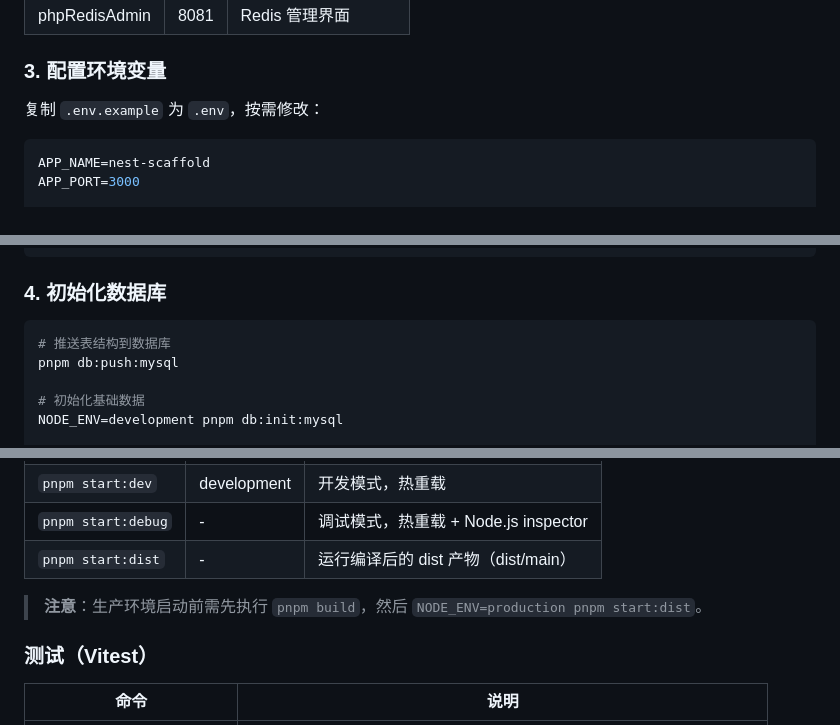
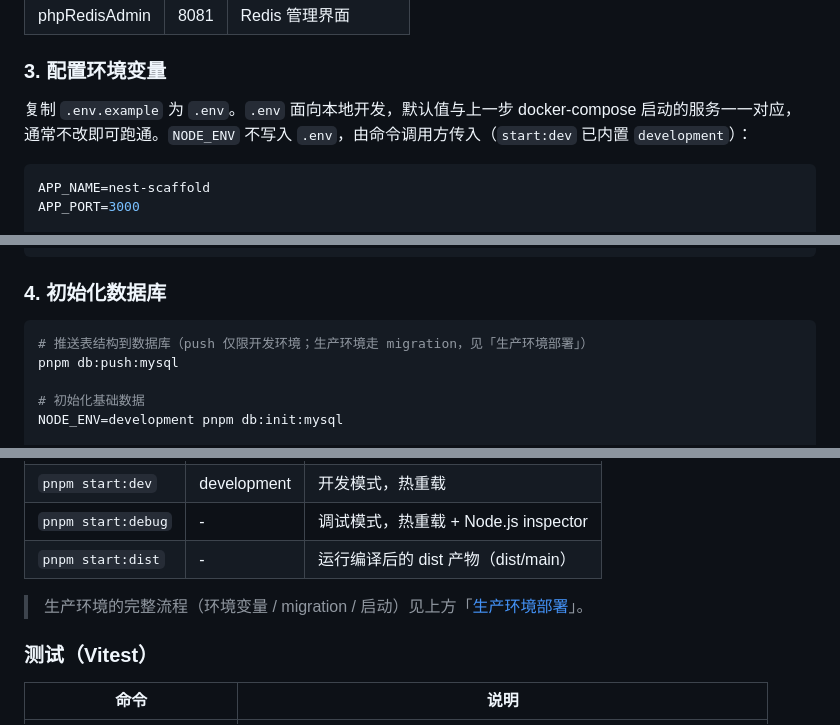
Before and after one commit to phant0m4o4/nest-scaffold, a Markdown page: README.md, 3 parts joined by grey strips. Rendered like a GitHub page.

````diff
--- a/README.md
+++ b/README.md
@@ -46,7 +50,7 @@ docker compose up -d
 
 ### 3. 配置环境变量
 
-复制 `.env.example` 为 `.env`，按需修改：
+复制 `.env.example` 为 `.env`。`.env` 面向本地开发，默认值与上一步 docker-compose 启动的服务一一对应，通常不改即可跑通。`NODE_ENV` 不写入 `.env`，由命令调用方传入（`start:dev` 已内置 `development`）：
 
 ```env
 APP_NAME=nest-scaffold
@@ -96,7 +100,7 @@ QUEUE_DASHBOARD_ROUTE=/queues
 ### 4. 初始化数据库
 
 ```bash
-# 推送表结构到数据库
+# 推送表结构到数据库（push 仅限开发环境；生产环境走 migration，见「生产环境部署」）
 pnpm db:push:mysql
 
 # 初始化基础数据
@@ -162,7 +182,7 @@ NODE_ENV=production pnpm start:dist
 | `pnpm start:debug` | -           | 调试模式，热重载 + Node.js inspector |
 | `pnpm start:dist`  | -           | 运行编译后的 dist 产物（dist/main）  |
 
-> **注意**：生产环境启动前需先执行 `pnpm build`，然后 `NODE_ENV=production pnpm start:dist`。
+> 生产环境的完整流程（环境变量 / migration / 启动）见上方「[生产环境部署](#生产环境部署)」。
 
 ### 测试（Vitest）
 
````
Also changed, not shown: other parts of README.md (+38 -15 lines).
